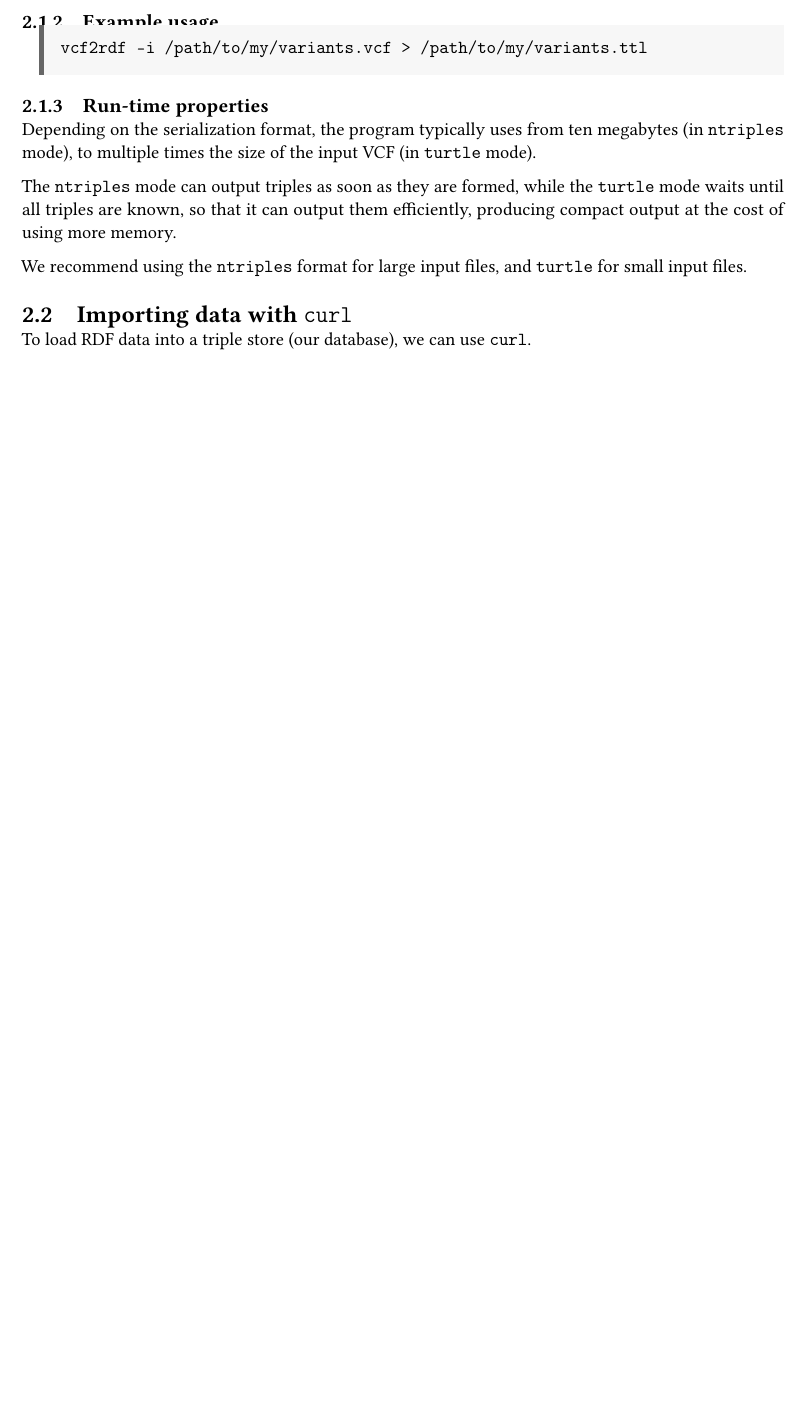
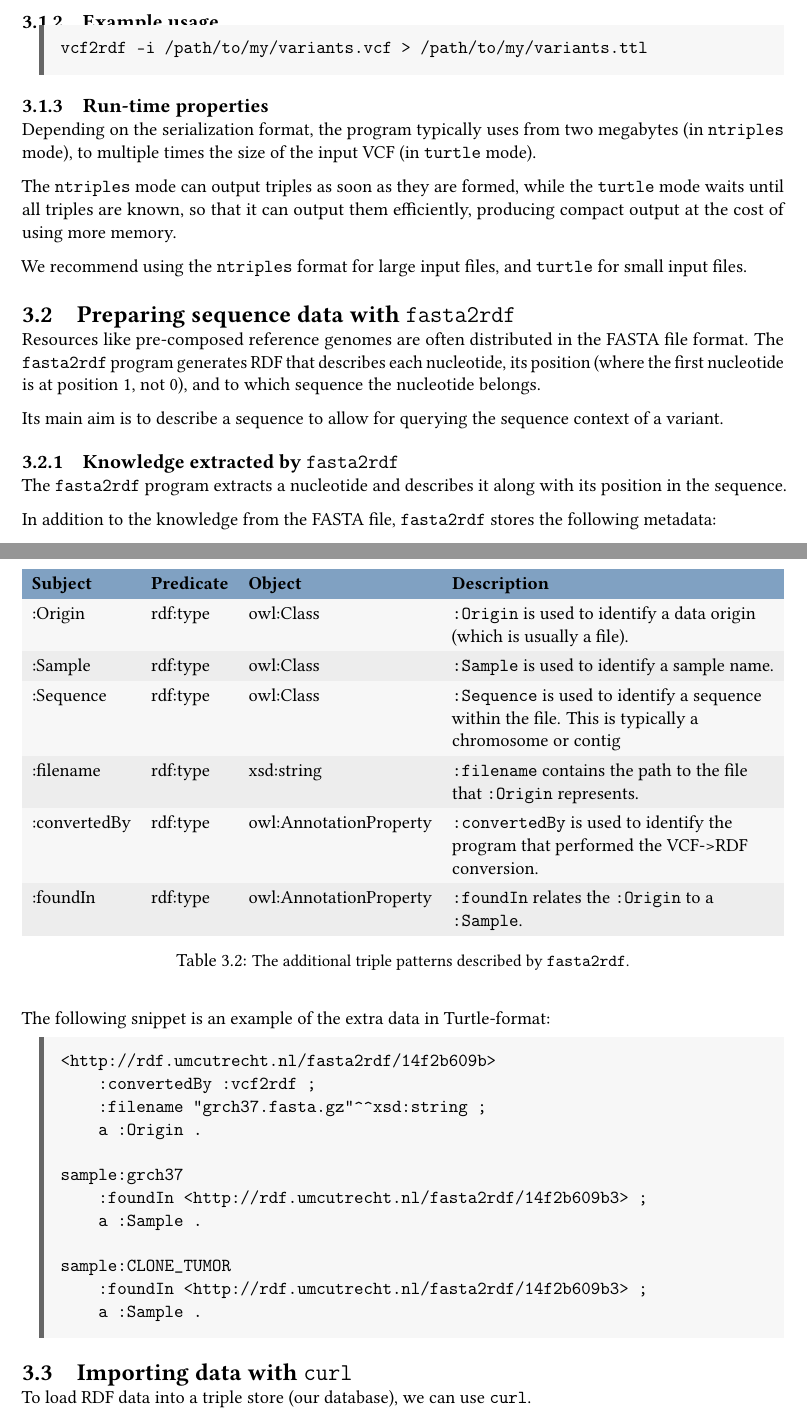
Before and after one commit to UMCUGenetics/sparqling-genomics, a LaTeX book (doc/sparqling-genomics.tex): part of page 6 of 12 before the commit and two parts of pages 7 and 8 of 15 after it, the two joined at a grey line, cut so that both start at the same text, the shorter picture padded with empty space. Compiled offline with pdfLaTeX.

Commit message:
doc: Add chapter “The knowledge graph”.
* configure.ac: Bump version to 0.99.0.
* doc/figures/logo.pdf: New file.
* doc/figures/web-connections.png: New file.
* doc/figures/web-query.png: New file.
* doc/introduction.tex: Add chapter “The knowledge graph”.
* doc/sparqling-genomics.tex: Introduce the novel fasta2rdf.
* ontologies/vcf2rdf.ttl:  Add standard VCF fields to the vcf2rdf ontology.

```diff
--- a/doc/sparqling-genomics.tex
+++ b/doc/sparqling-genomics.tex
@@ -1,6 +1,6 @@
 \documentclass[11pt,a4paper,oneside]{book}
 \usepackage{umcu}
-\title{SPARQLing structural variation}
+\title{SPARQLing genomics}
 \author{Roel Janssen}
 
 \begin{document}
@@ -124,7 +125,7 @@ vcf2rdf -i /path/to/my/variants.vcf > /path/to/my/variants.ttl
 
 \subsection{Run-time properties}
 
-  Depending on the serialization format, the program typically uses from ten megabytes
+  Depending on the serialization format, the program typically uses from two megabytes
   (in \texttt{ntriples} mode), to multiple times the size of the input VCF
   (in \texttt{turtle} mode).
 
@@ -134,6 +135,76 @@ vcf2rdf -i /path/to/my/variants.vcf > /path/to/my/variants.ttl
 
   We recommend using the \texttt{ntriples} format for large input files, and
   \texttt{turtle} for small input files.
+
+\section{Preparing sequence data with \texttt{fasta2rdf}}
+\label{sec:fasta2rdf}
+
+  Resources like pre-composed reference genomes are often distributed in the
+  FASTA file format.  The \texttt{fasta2rdf} program generates RDF that
+  describes each nucleotide, its position (where the first nucleotide is at
+  position 1, not 0), and to which sequence the nucleotide belongs.
+
+  Its main aim is to describe a sequence to allow for querying the sequence
+  context of a variant.
+
+\subsection{Knowledge extracted by \texttt{fasta2rdf}}
+
+  The \texttt{fasta2rdf} program extracts a nucleotide and describes it along
+  with its position in the sequence.
+
+  In addition to the knowledge from the FASTA file, \texttt{fasta2rdf} stores the
+  following metadata:
+
+  \begin{table}[H]
+    \begin{tabularx}{\textwidth}{ l l l L }
+      \headrow
+      \textbf{Subject} & \textbf{Predicate} & \textbf{Object}
+      & \textbf{Description}\\
+      \evenrow
+      :Origin & rdf:type & owl:Class
+      & \texttt{:Origin} is used to identify a data origin (which
+      is usually a file).\\
+      \oddrow
+      :Sample & rdf:type & owl:Class
+      & \texttt{:Sample} is used to identify a sample name.\\
+      \evenrow
+      :Sequence & rdf:type & owl:Class
+      & \texttt{:Sequence} is used to identify a sequence within the file.
+      This is typically a chromosome or contig\\
+      \oddrow
+      :filename & rdf:type & xsd:string
+      & \texttt{:filename} contains the path to the file that \texttt{:Origin}
+      represents.\\
+      \evenrow
+      :convertedBy & rdf:type & owl:AnnotationProperty
+      & \texttt{:convertedBy} is used to identify the program that performed
+      the VCF->RDF conversion.\\
+      \oddrow
+      :foundIn & rdf:type & owl:AnnotationProperty
+      & \texttt{:foundIn} relates the \texttt{:Origin} to a \texttt{:Sample}.\\
+    \end{tabularx}
+    \caption{\small The additional triple patterns described by \texttt{fasta2rdf}.}
+    \label{table:fasta2rdf-ontology}
+  \end{table}
+
+  The following snippet is an example of the extra data in Turtle-format:
+
+  \begin{siderules}
+\begin{verbatim}
+<http://rdf.umcutrecht.nl/fasta2rdf/14f2b609b>
+    :convertedBy :vcf2rdf ;
+    :filename "grch37.fasta.gz"^^xsd:string ;
+    a :Origin .
+
+sample:grch37
+    :foundIn <http://rdf.umcutrecht.nl/fasta2rdf/14f2b609b3> ;
+    a :Sample .
+
+sample:CLONE_TUMOR
+    :foundIn <http://rdf.umcutrecht.nl/fasta2rdf/14f2b609b3> ;
+    a :Sample .
+\end{verbatim}
+\end{siderules}
 
 \section{Importing data with \texttt{curl}}
 \label{sec:curl}
```
Also changed, not shown: doc/introduction.tex (+40 -1 lines), doc/figures/logo.pdf (added), doc/figures/web-connections.png (added), doc/figures/web-query.png (added), doc/sparqling-genomics.tex (46 more changed lines), 2 other files.
